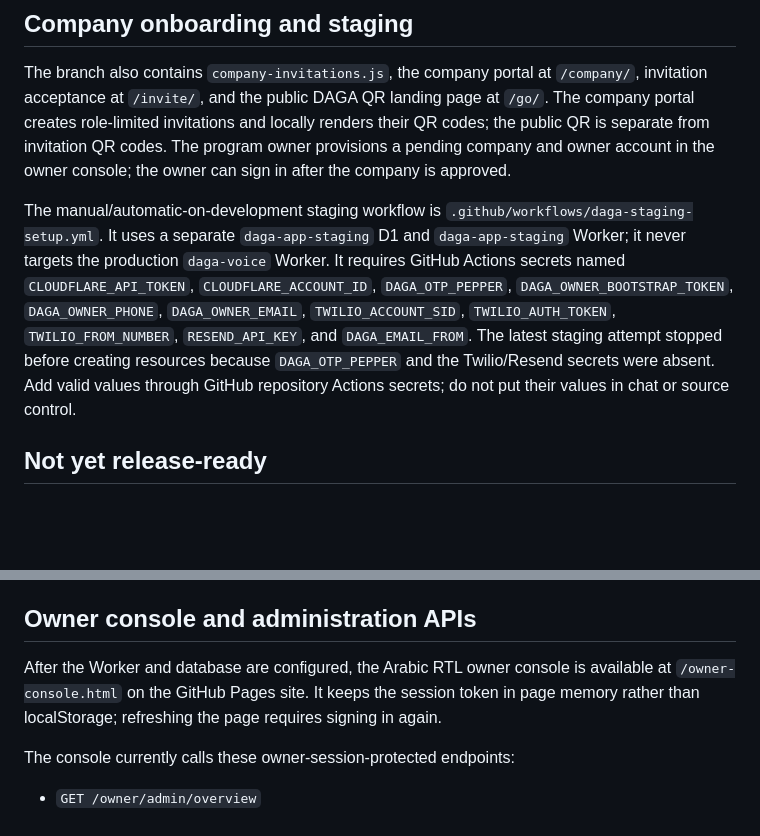
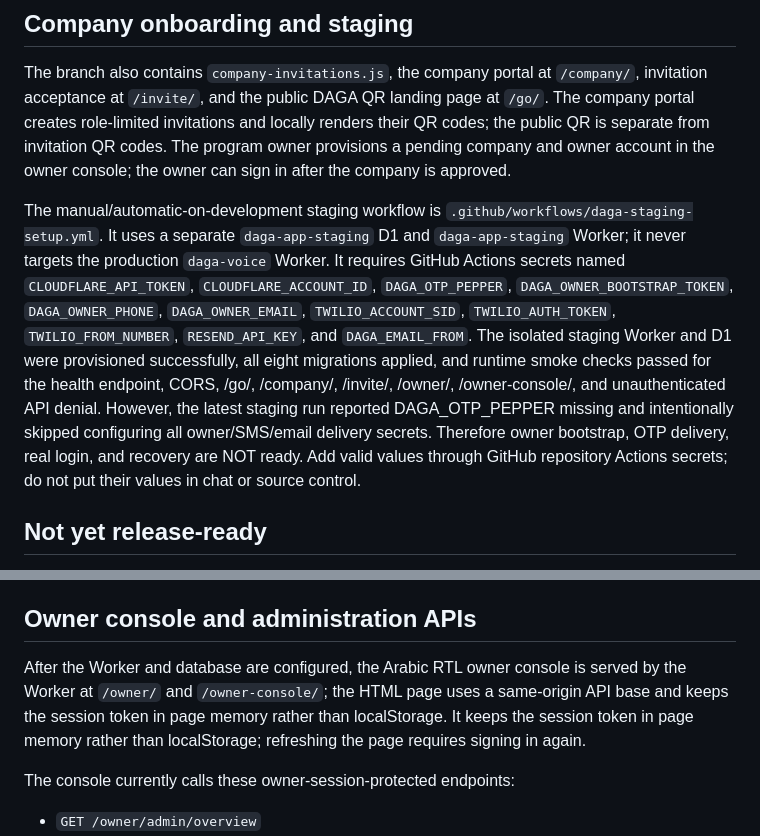
Before and after one commit to dagamobile10-creator/DAGA, a Markdown page: security/OWNER_AUTH_DEPLOYMENT.md, 2 parts joined by grey strips. Drawn GitHub-style; blank space fills up the shorter version.

Commit message:
docs(staging): record verified routes and OTP secret blocker

```diff
--- a/security/OWNER_AUTH_DEPLOYMENT.md
+++ b/security/OWNER_AUTH_DEPLOYMENT.md
@@ -71,7 +71,7 @@ All routes fail closed when required configuration is absent. Sessions expire af
 
 The branch also contains `company-invitations.js`, the company portal at `/company/`, invitation acceptance at `/invite/`, and the public DAGA QR landing page at `/go/`. The company portal creates role-limited invitations and locally renders their QR codes; the public QR is separate from invitation QR codes. The program owner provisions a pending company and owner account in the owner console; the owner can sign in after the company is approved.
 
-The manual/automatic-on-development staging workflow is `.github/workflows/daga-staging-setup.yml`. It uses a separate `daga-app-staging` D1 and `daga-app-staging` Worker; it never targets the production `daga-voice` Worker. It requires GitHub Actions secrets named `CLOUDFLARE_API_TOKEN`, `CLOUDFLARE_ACCOUNT_ID`, `DAGA_OTP_PEPPER`, `DAGA_OWNER_BOOTSTRAP_TOKEN`, `DAGA_OWNER_PHONE`, `DAGA_OWNER_EMAIL`, `TWILIO_ACCOUNT_SID`, `TWILIO_AUTH_TOKEN`, `TWILIO_FROM_NUMBER`, `RESEND_API_KEY`, and `DAGA_EMAIL_FROM`. The latest staging attempt stopped before creating resources because `DAGA_OTP_PEPPER` and the Twilio/Resend secrets were absent. Add valid values through GitHub repository Actions secrets; do not put their values in chat or source control.
+The manual/automatic-on-development staging workflow is `.github/workflows/daga-staging-setup.yml`. It uses a separate `daga-app-staging` D1 and `daga-app-staging` Worker; it never targets the production `daga-voice` Worker. It requires GitHub Actions secrets named `CLOUDFLARE_API_TOKEN`, `CLOUDFLARE_ACCOUNT_ID`, `DAGA_OTP_PEPPER`, `DAGA_OWNER_BOOTSTRAP_TOKEN`, `DAGA_OWNER_PHONE`, `DAGA_OWNER_EMAIL`, `TWILIO_ACCOUNT_SID`, `TWILIO_AUTH_TOKEN`, `TWILIO_FROM_NUMBER`, `RESEND_API_KEY`, and `DAGA_EMAIL_FROM`. The isolated staging Worker and D1 were provisioned successfully, all eight migrations applied, and runtime smoke checks passed for the health endpoint, CORS, /go/, /company/, /invite/, /owner/, /owner-console/, and unauthenticated API denial. However, the latest staging run reported DAGA_OTP_PEPPER missing and intentionally skipped configuring all owner/SMS/email delivery secrets. Therefore owner bootstrap, OTP delivery, real login, and recovery are NOT ready. Add valid values through GitHub repository Actions secrets; do not put their values in chat or source control.
 
 ## Not yet release-ready
 
@@ -84,7 +84,7 @@ The manual/automatic-on-development staging workflow is `.github/workflows/daga-
 
 ## Owner console and administration APIs
 
-After the Worker and database are configured, the Arabic RTL owner console is available at `/owner-console.html` on the GitHub Pages site. It keeps the session token in page memory rather than localStorage; refreshing the page requires signing in again.
+After the Worker and database are configured, the Arabic RTL owner console is served by the Worker at `/owner/` and `/owner-console/`; the HTML page uses a same-origin API base and keeps the session token in page memory rather than localStorage. It keeps the session token in page memory rather than localStorage; refreshing the page requires signing in again.
 
 The console currently calls these owner-session-protected endpoints:
 
```
